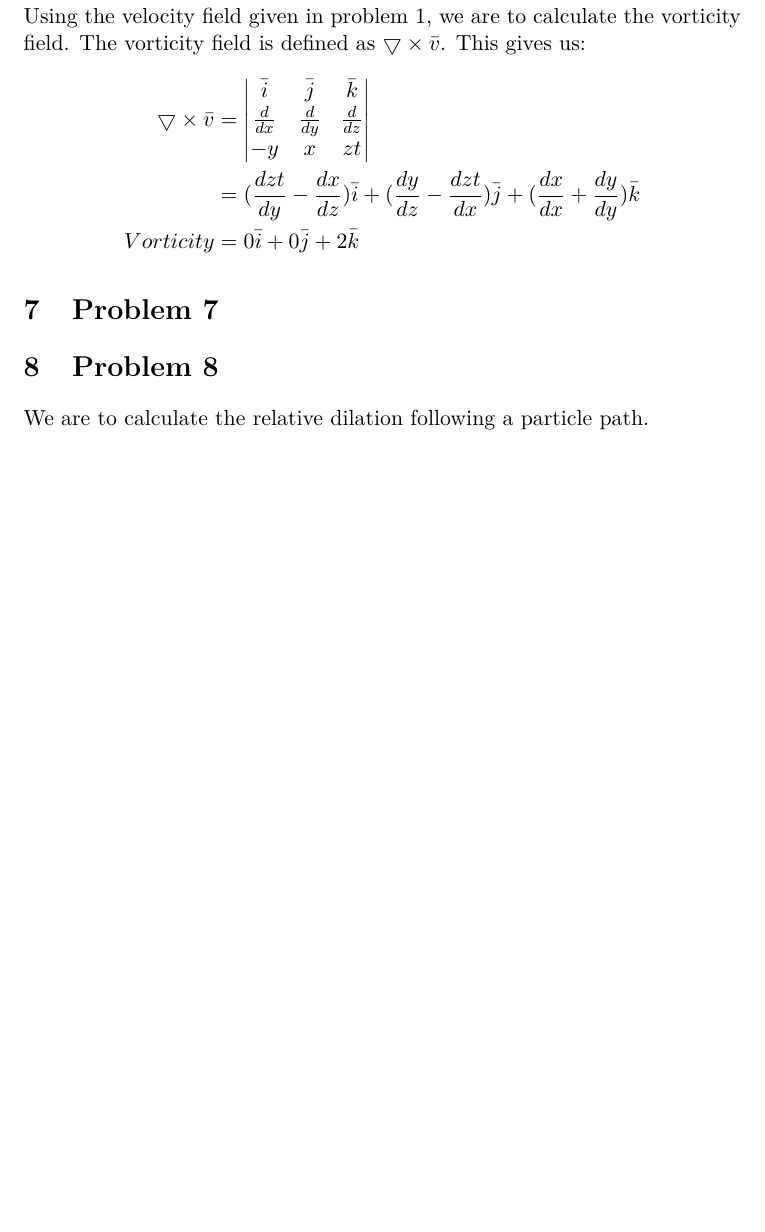
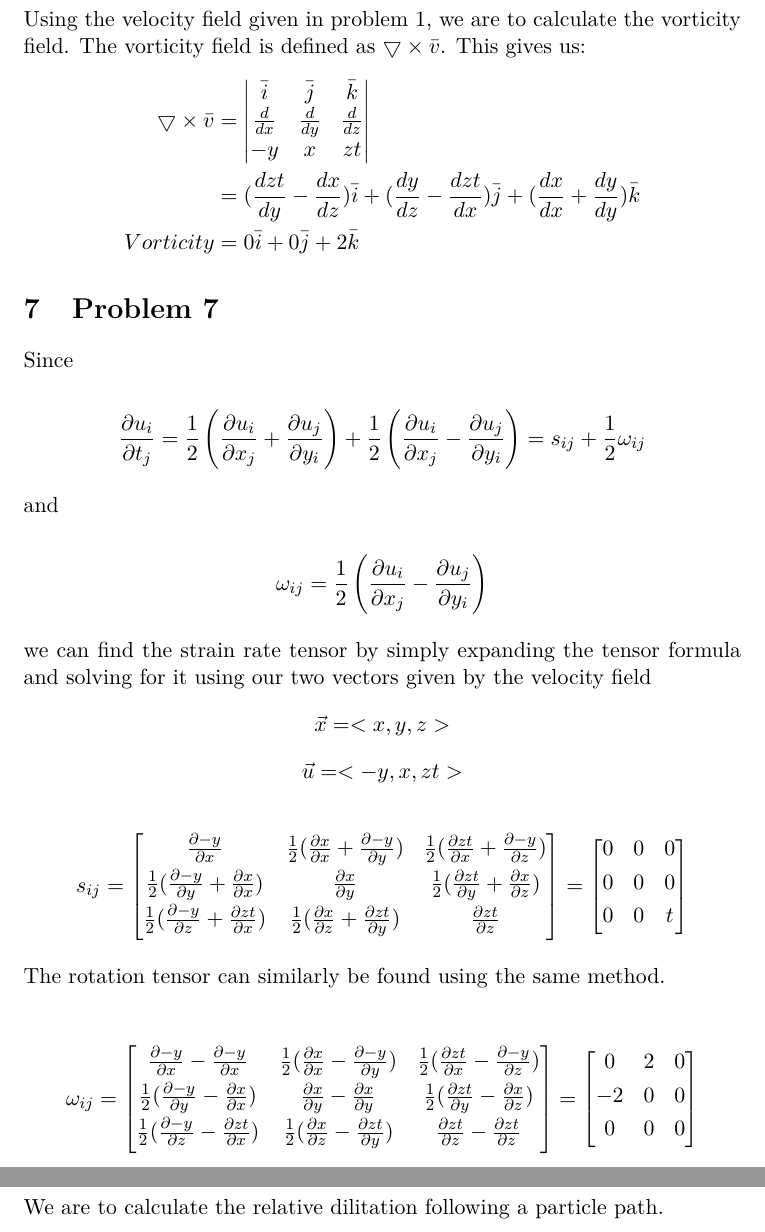
Before and after one commit to NoobsDeSroobs/INF4660, a LaTeX problem sheet (Assignment1/Assignment 1.tex): part of page 5 of 5 before the commit and two parts of pages 5 and 6 of 6 after it, the two joined at a grey line, cut so that both start at the same text, the shorter picture padded with empty space. Compiled offline with pdfLaTeX.

Commit message:
Added task 7

```diff
--- a/Assignment1/Assignment 1.tex
+++ b/Assignment1/Assignment 1.tex
@@ -207,7 +207,87 @@ This gives us:
 \end{align*}
 
 \section{Problem 7}
+
+Since
+
+\[ \frac{\partial u_{i}}{\partial t_{j}}
+   = \frac{1}{2} \left( \frac{\partial u_i}{\partial x_j}
+      + \frac{\partial u_j}{\partial y_i}
+       \right) +
+       \frac{1}{2} \left( \frac{\partial u_i}{\partial x_j}
+      - \frac{\partial u_j}{\partial y_i}
+       \right) =
+       s_{ij} + \frac{1}{2}\omega_{ij}\]
+
+and
+
+\[\omega_{ij}=
+\frac{1}{2} \left( \frac{\partial u_i}{\partial x_j}
+      - \frac{\partial u_j}{\partial y_i}
+       \right)\]
+
+we can find the strain rate tensor by simply expanding the tensor formula and solving for it using our two vectors given by the velocity field
+\[\vec{x}= <x, y, z>\] \[\vec{u}=<-y, x, zt>\]
+
+\[s_{ij}=
+\begin{bmatrix}
+       \frac{\partial -y}{\partial x} &
+       \frac{1}{2}(\frac{\partial x}{\partial x} + \frac{\partial -y}{\partial y}) &
+       \frac{1}{2}(\frac{\partial zt}{\partial x} + \frac{\partial -y}{\partial z}) \\[0.3em]
+
+       \frac{1}{2}(\frac{\partial -y}{\partial y} + \frac{\partial x}{\partial x}) &
+       \frac{\partial x}{\partial y} &
+       \frac{1}{2}(\frac{\partial zt}{\partial y} + \frac{\partial x}{\partial z}) \\[0.3em]
+
+       \frac{1}{2}(\frac{\partial -y}{\partial z} + \frac{\partial zt}{\partial x}) &
+       \frac{1}{2}(\frac{\partial x}{\partial z} + \frac{\partial zt}{\partial y}) &
+       \frac{\partial zt}{\partial z} \\[0.3em]
+     \end{bmatrix}
+     =\begin{bmatrix}
+       0 &
+       0 &
+       0\\[0.3em]
+
+       0 &
+       0 &
+       0\\[0.3em]
+
+       0 &
+       0 &
+       t\\[0.3em]
+     \end{bmatrix}\]
+
+The rotation tensor can similarly be found using the same method.
+
+     \[\omega_{ij}=
+\begin{bmatrix}
+       \frac{\partial -y}{\partial x} - \frac{\partial -y}{\partial x} &
+       \frac{1}{2}(\frac{\partial x}{\partial x} - \frac{\partial -y}{\partial y}) &
+       \frac{1}{2}(\frac{\partial zt}{\partial x} - \frac{\partial -y}{\partial z}) \\[0.3em]
+
+       \frac{1}{2}(\frac{\partial -y}{\partial y} - \frac{\partial x}{\partial x}) &
+       \frac{\partial x}{\partial y} - \frac{\partial x}{\partial y} &
+       \frac{1}{2}(\frac{\partial zt}{\partial y} - \frac{\partial x}{\partial z}) \\[0.3em]
+
+       \frac{1}{2}(\frac{\partial -y}{\partial z} - \frac{\partial zt}{\partial x}) &
+       \frac{1}{2}(\frac{\partial x}{\partial z} - \frac{\partial zt}{\partial y}) &
+       \frac{\partial zt}{\partial z} - \frac{\partial zt}{\partial z} \\[0.3em]
+     \end{bmatrix}
+     =\begin{bmatrix}
+       0 &
+       2 &
+       0\\[0.3em]
+
+       -2 &
+       0 &
+       0\\[0.3em]
+
+       0 &
+       0 &
+       0\\[0.3em]
+     \end{bmatrix}\]
+
 \section{Problem 8}
-We are to calculate the relative dilation following a particle path.
+We are to calculate the relative dilitation following a particle path.
 
 \end{document}
```
Also changed, not shown: Assignment1/Assignment 1.pdf, 4 other files.
